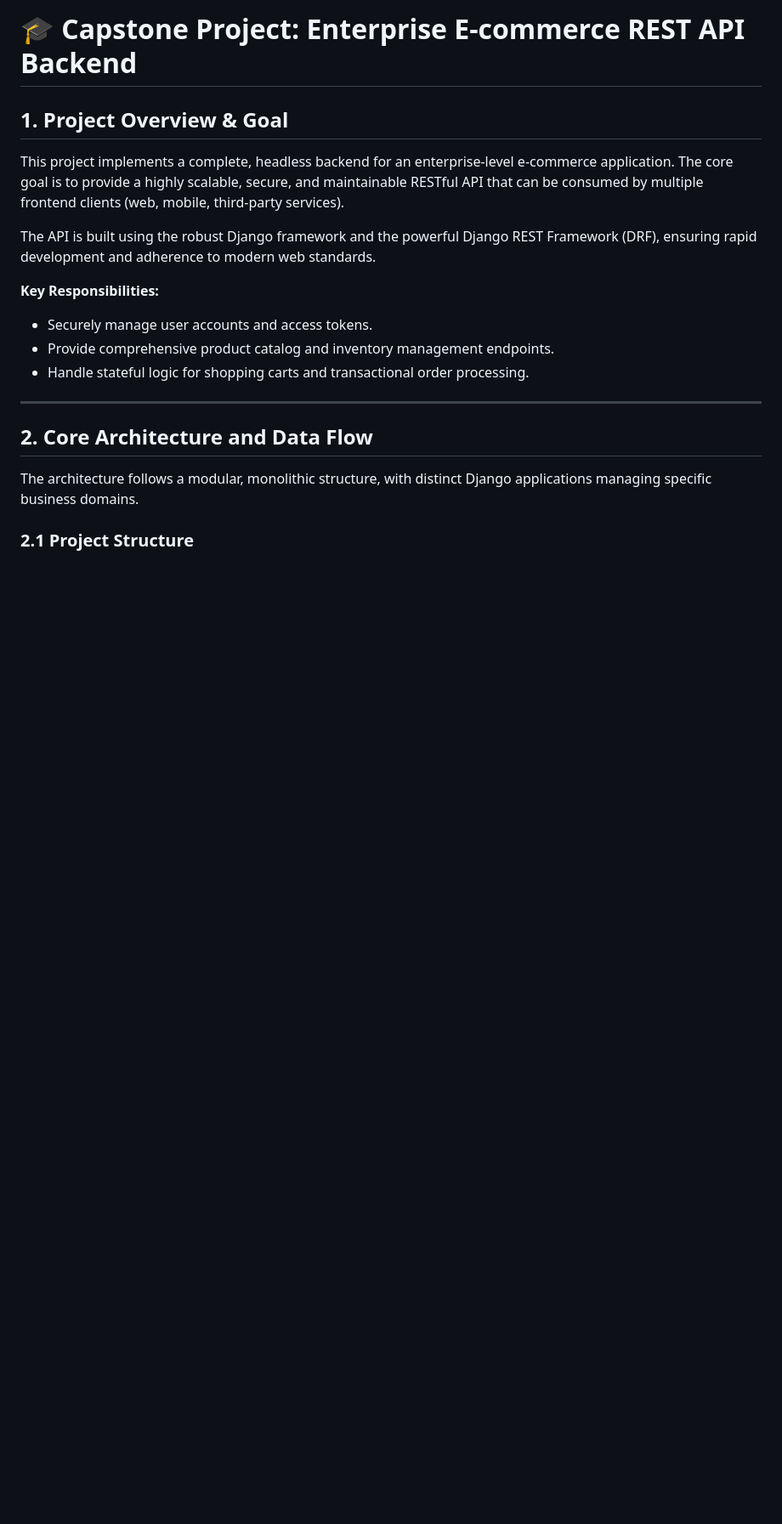
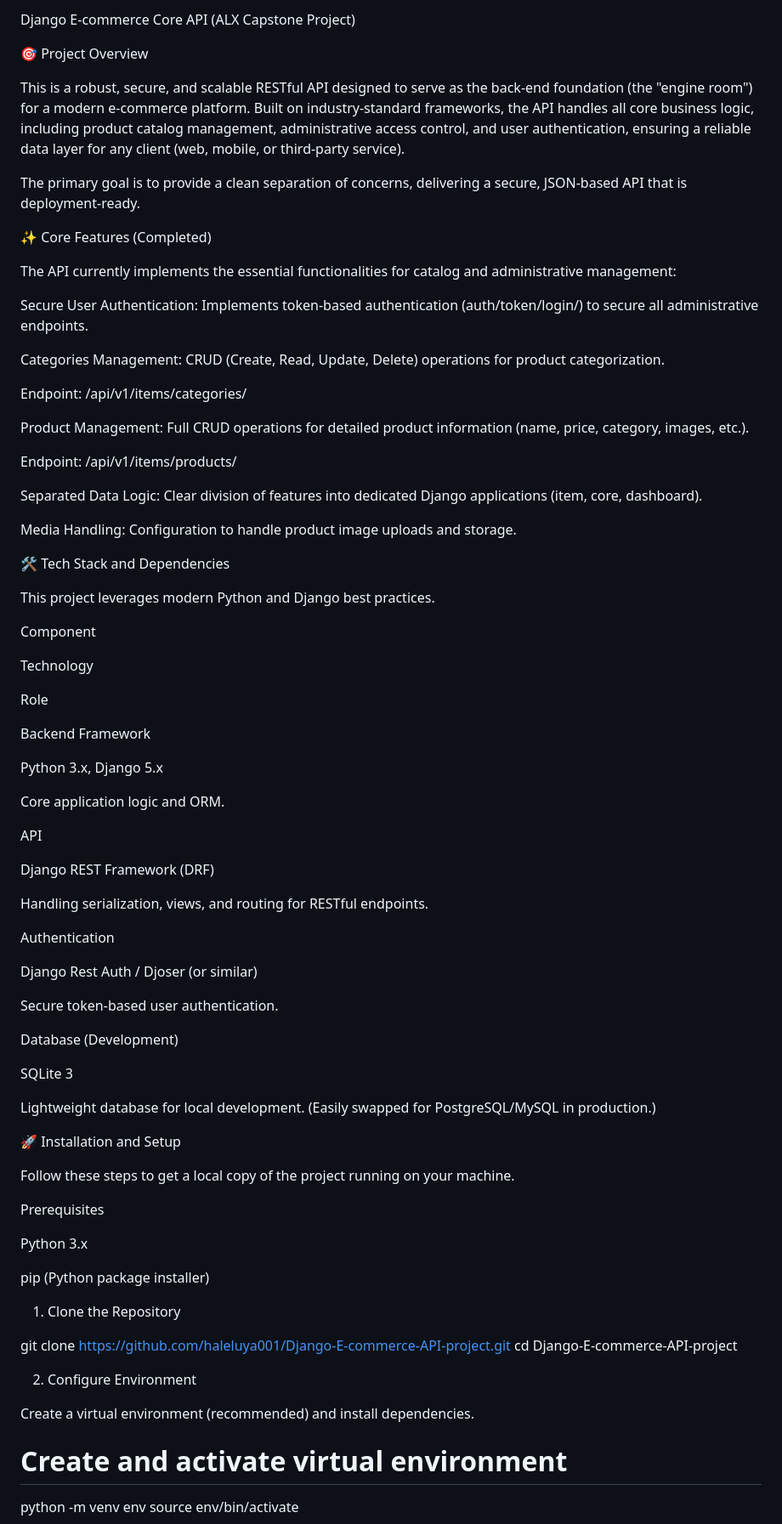
Before and after one commit to haleluya001/Django-E-commerce-API-project, a Markdown page: README.md, the part around one of its changes. Shown at 85% size. GitHub-like rendering; blank space fills up the shorter version.

```diff
--- a/README.md
+++ b/README.md
@@ -1,18 +1,84 @@
-# 🎓 Capstone Project: Enterprise E-commerce REST API Backend
+Django E-commerce Core API (ALX Capstone Project)
 
-## 1. Project Overview & Goal
-This project implements a complete, headless backend for an enterprise-level e-commerce application. The core goal is to provide a highly scalable, secure, and maintainable RESTful API that can be consumed by multiple frontend clients (web, mobile, third-party services).
+🎯 Project Overview
 
-The API is built using the robust Django framework and the powerful Django REST Framework (DRF), ensuring rapid development and adherence to modern web standards.
+This is a robust, secure, and scalable RESTful API designed to serve as the back-end foundation (the "engine room") for a modern e-commerce platform. Built on industry-standard frameworks, the API handles all core business logic, including product catalog management, administrative access control, and user authentication, ensuring a reliable data layer for any client (web, mobile, or third-party service).
 
-**Key Responsibilities:**
-- Securely manage user accounts and access tokens.
-- Provide comprehensive product catalog and inventory management endpoints.
-- Handle stateful logic for shopping carts and transactional order processing.
+The primary goal is to provide a clean separation of concerns, delivering a secure, JSON-based API that is deployment-ready.
 
----
+✨ Core Features (Completed)
 
-## 2. Core Architecture and Data Flow
-The architecture follows a modular, monolithic structure, with distinct Django applications managing specific business domains.
+The API currently implements the essential functionalities for catalog and administrative management:
 
-### 2.1 Project Structure
+Secure User Authentication: Implements token-based authentication (auth/token/login/) to secure all administrative endpoints.
+
+Categories Management: CRUD (Create, Read, Update, Delete) operations for product categorization.
+
+Endpoint: /api/v1/items/categories/
+
+Product Management: Full CRUD operations for detailed product information (name, price, category, images, etc.).
+
+Endpoint: /api/v1/items/products/
+
+Separated Data Logic: Clear division of features into dedicated Django applications (item, core, dashboard).
+
+Media Handling: Configuration to handle product image uploads and storage.
+
+🛠️ Tech Stack and Dependencies
+
+This project leverages modern Python and Django best practices.
+
+Component
+
+Technology
+
+Role
+
+Backend Framework
+
+Python 3.x, Django 5.x
+
+Core application logic and ORM.
+
+API
+
+Django REST Framework (DRF)
+
+Handling serialization, views, and routing for RESTful endpoints.
+
+Authentication
+
+Django Rest Auth / Djoser (or similar)
+
+Secure token-based user authentication.
+
+Database (Development)
+
+SQLite 3
+
+Lightweight database for local development. (Easily swapped for PostgreSQL/MySQL in production.)
+
+🚀 Installation and Setup
+
+Follow these steps to get a local copy of the project running on your machine.
+
+Prerequisites
+
+Python 3.x
+
+pip (Python package installer)
+
+1. Clone the Repository
+
+git clone [https://github.com/haleluya001/Django-E-commerce-API-project.git](https://github.com/haleluya001/Django-E-commerce-API-project.git)
+cd Django-E-commerce-API-project
+
+
+2. Configure Environment
+
+Create a virtual environment (recommended) and install dependencies.
+
+# Create and activate virtual environment
+python -m venv env
+source env/bin/activate
+
```
Also changed, not shown: other parts of README.md (+52 -88 lines).
